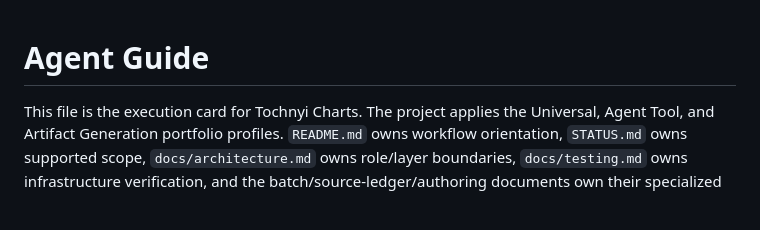
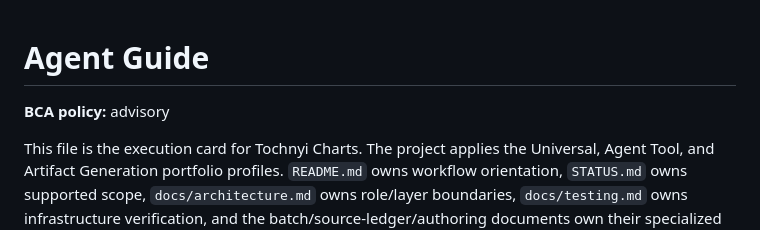
Before and after one commit to Joseph-Th/tochnyichart, a Markdown page: AGENTS.md, the part around the change. GitHub-like rendering; blank space fills up the shorter version.

Commit message:
docs: declare advisory BCA policy

```diff
--- a/AGENTS.md
+++ b/AGENTS.md
@@ -1,4 +1,6 @@
 # Agent Guide
+
+**BCA policy:** advisory
 
 This file is the execution card for Tochnyi Charts. The project applies the Universal, Agent Tool, and Artifact Generation portfolio profiles. `README.md` owns workflow orientation, `STATUS.md` owns supported scope, `docs/architecture.md` owns role/layer boundaries, `docs/testing.md` owns infrastructure verification, and the batch/source-ledger/authoring documents own their specialized contracts.
 
```
